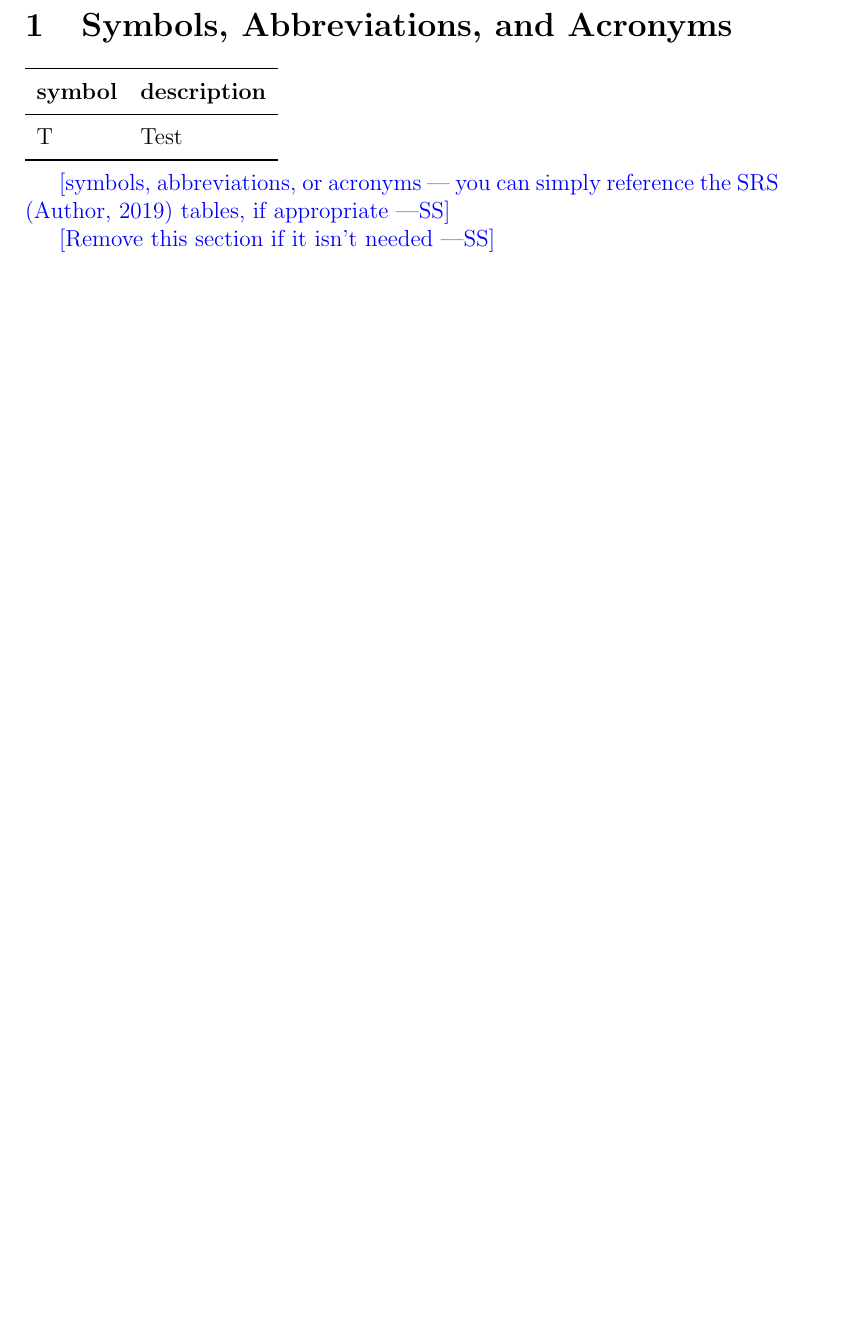
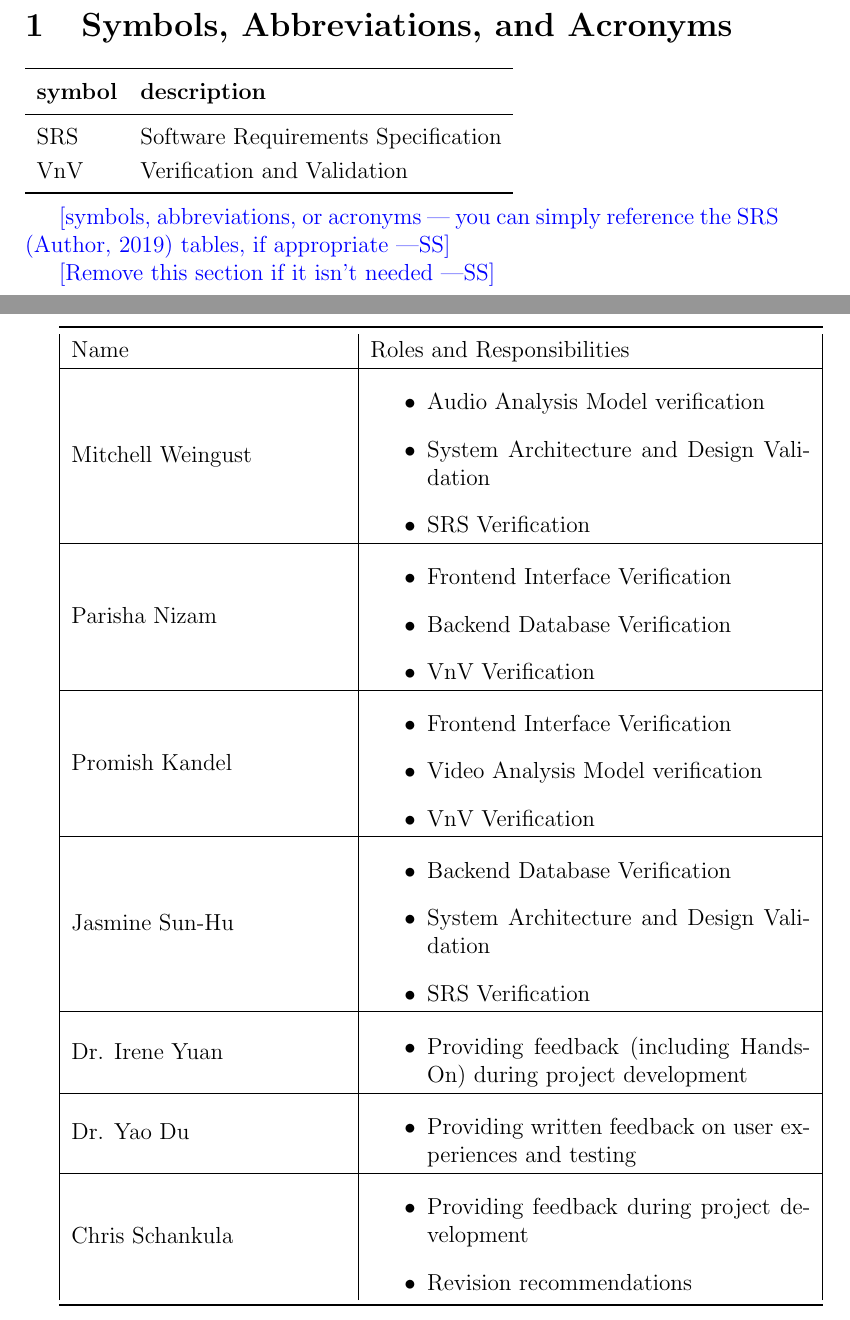
Before and after one commit to parishanizam/TeleHealth, a LaTeX document (docs/VnVPlan/VnVPlan.tex): part of page 5 of 17 before the commit and two parts of pages 5 and 8 of 18 after it, the two joined at a grey line, cut so that both start at the same text, the shorter picture padded with empty space. Compiled offline with pdfLaTeX.

Commit message:
Added 3.1 - Verification and Validation Team #138

```diff
--- a/docs/VnVPlan/VnVPlan.tex
+++ b/docs/VnVPlan/VnVPlan.tex
@@ -69,7 +69,8 @@ in.}
   \toprule
   \textbf{symbol} & \textbf{description}\\
   \midrule
-  T & Test\\
+  SRS & Software Requirements Specification\\
+  VnV & Verification and Validation\\
   \bottomrule
 \end{tabular}\\
 
@@ -150,6 +151,49 @@ how they relate to your VnV efforts.}
 \wss{Your teammates.  Maybe your supervisor.
   You should do more than list names.  You should say what each person's role is
   for the project's verification.  A table is a good way to summarize this information.}
+
+\begin{tabular}{ | m{5cm} | m{8cm} | }
+  \toprule
+  Name & Roles and Responsibilities \\
+  \hline
+  Mitchell Weingust & \begin{itemize}
+    \item Audio Analysis Model verification
+    \item System Architecture and Design Validation
+    \item SRS Verification
+  \end{itemize}\\
+  \hline
+  Parisha Nizam & \begin{itemize}
+    \item Frontend Interface Verification
+    \item Backend Database Verification
+    \item VnV Verification
+  \end{itemize}\\
+  \hline
+  Promish Kandel & \begin{itemize}
+    \item Frontend Interface Verification
+    \item Video Analysis Model verification
+    \item VnV Verification
+  \end{itemize}\\
+  \hline
+  Jasmine Sun-Hu & \begin{itemize}
+    \item Backend Database Verification
+    \item System Architecture and Design Validation
+    \item SRS Verification
+  \end{itemize}\\
+  \hline
+  Dr. Irene Yuan & \begin{itemize}
+    \item Providing feedback (including Hands-On) during project development
+  \end{itemize}\\
+  \hline
+  Dr. Yao Du & \begin{itemize}
+    \item Providing written feedback on user experiences and testing
+  \end{itemize}\\
+  \hline
+  Chris Schankula & \begin{itemize}
+    \item Providing feedback during project development
+    \item Revision recommendations
+  \end{itemize}\\
+  \bottomrule
+\end{tabular}
 
 \subsection{SRS Verification Plan}
 
```
Also changed, not shown: docs/VnVPlan/VnVPlan.pdf.
